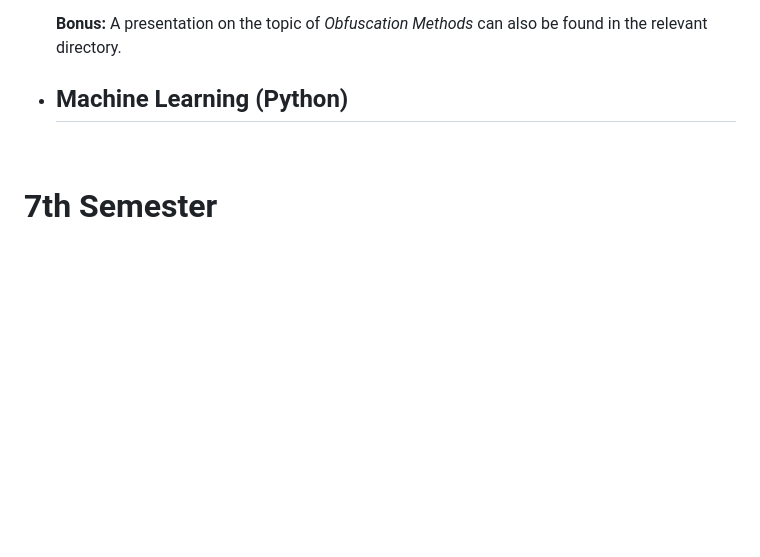
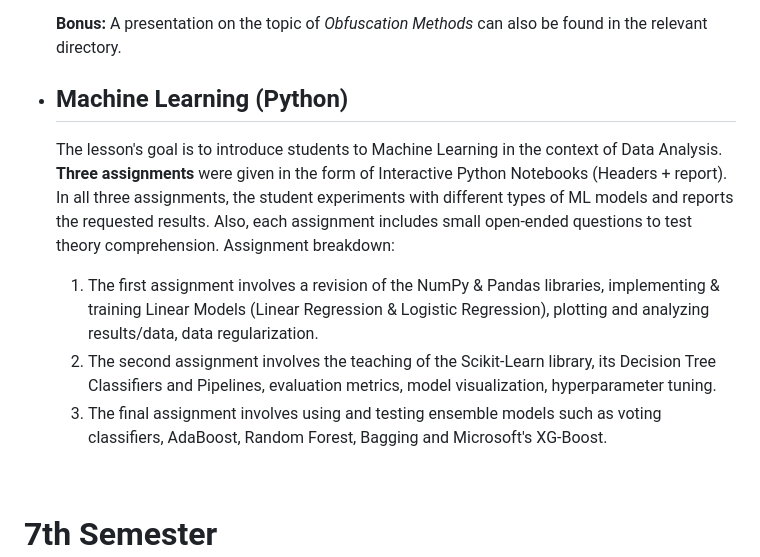
Before and after one commit to DimYfantidis/University_Projects, a Markdown page: README.md, the part around the change. GitHub-like rendering; blank space fills up the shorter version.

```diff
--- a/README.md
+++ b/README.md
@@ -54,6 +54,10 @@ An exhaustive list with every programming-related school assignment.
   **Bonus:** A presentation on the topic of *Obfuscation Methods* can also be found in the relevant directory.
 
 * ## Machine Learning (Python)
+  The lesson's goal is to introduce students to Machine Learning in the context of Data Analysis. **Three assignments** were given in the form of Interactive Python Notebooks (Headers + report). In all three assignments, the student experiments with different types of ML models and reports the requested results. Also, each assignment includes small open-ended questions to test theory comprehension. Assignment breakdown:
+  1. The first assignment involves a revision of the NumPy & Pandas libraries, implementing & training Linear Models (Linear Regression & Logistic Regression), plotting and analyzing results/data, data regularization.
+  2. The second assignment involves the teaching of the Scikit-Learn library, its Decision Tree Classifiers and Pipelines, evaluation metrics, model visualization, hyperparameter tuning.
+  3. The final assignment involves using and testing ensemble models such as voting classifiers, AdaBoost, Random Forest, Bagging and Microsoft's XG-Boost.
 <br/>
 
 
```
